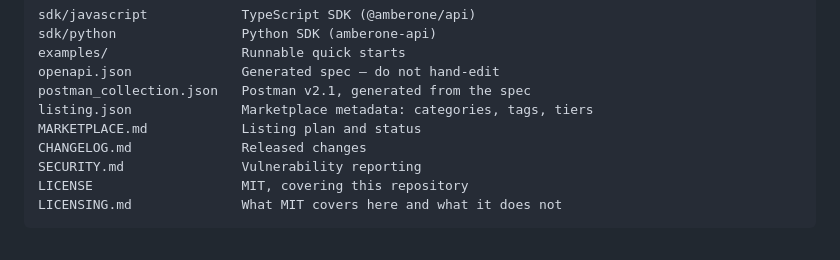
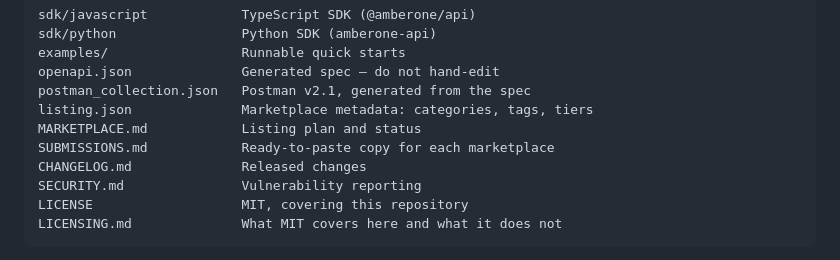
Before and after one commit to scubamike124/amberone-api, a Markdown page: README.md, the part around the change. Drawn GitHub-style.

```diff
--- a/README.md
+++ b/README.md
@@ -268,6 +268,7 @@ openapi.json              Generated spec — do not hand-edit
 postman_collection.json   Postman v2.1, generated from the spec
 listing.json              Marketplace metadata: categories, tags, tiers
 MARKETPLACE.md            Listing plan and status
+SUBMISSIONS.md            Ready-to-paste copy for each marketplace
 CHANGELOG.md              Released changes
 SECURITY.md               Vulnerability reporting
 LICENSE                   MIT, covering this repository
```
Also changed, not shown: SUBMISSIONS.md (added, +186 -0 lines).
